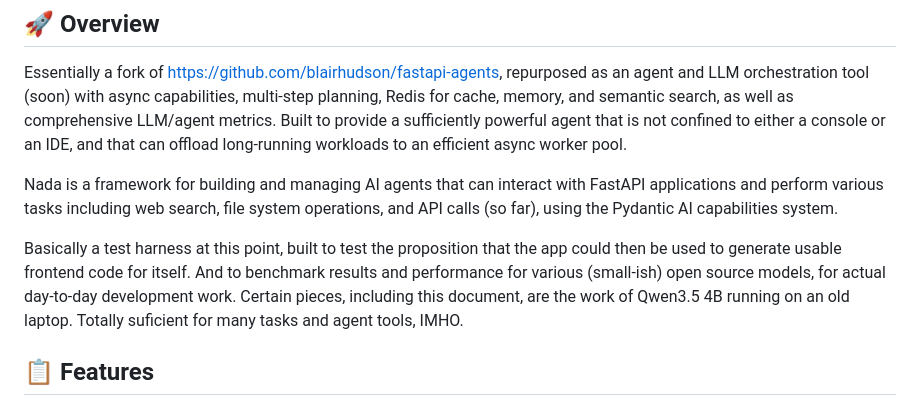
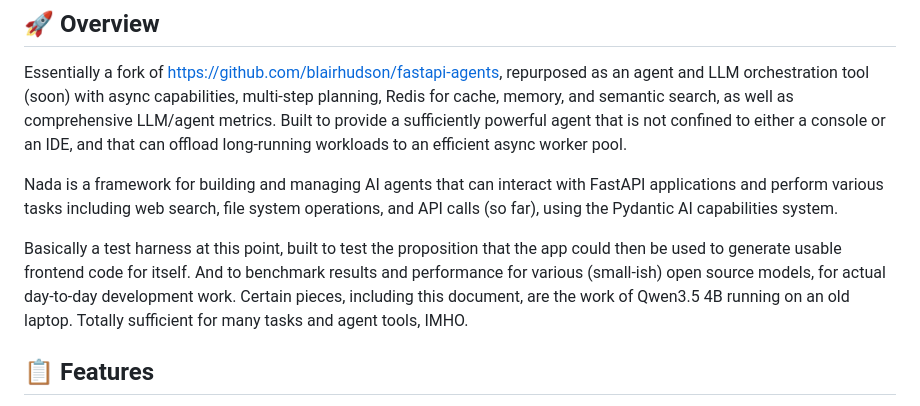
Before and after one commit to rosey99/nada, a Markdown page: README.md, the part around the change. Rendered like a GitHub page.

```diff
--- a/README.md
+++ b/README.md
@@ -7,7 +7,7 @@ Essentially a fork of https://github.com/blairhudson/fastapi-agents, repurposed
 
 Nada is a framework for building and managing AI agents that can interact with FastAPI applications and perform various tasks including web search, file system operations, and API calls (so far), using the Pydantic AI capabilities system.
 
-Basically a test harness at this point, built to test the proposition that the app could then be used to generate usable frontend code for itself. And to benchmark results and performance for various (small-ish) open source models, for actual day-to-day development work. Certain pieces, including this document, are the work of Qwen3.5 4B running on an old laptop. Totally suficient for many tasks and agent tools, IMHO.
+Basically a test harness at this point, built to test the proposition that the app could then be used to generate usable frontend code for itself. And to benchmark results and performance for various (small-ish) open source models, for actual day-to-day development work. Certain pieces, including this document, are the work of Qwen3.5 4B running on an old laptop. Totally sufficient for many tasks and agent tools, IMHO.
 
 ## 📋 Features
 
```
